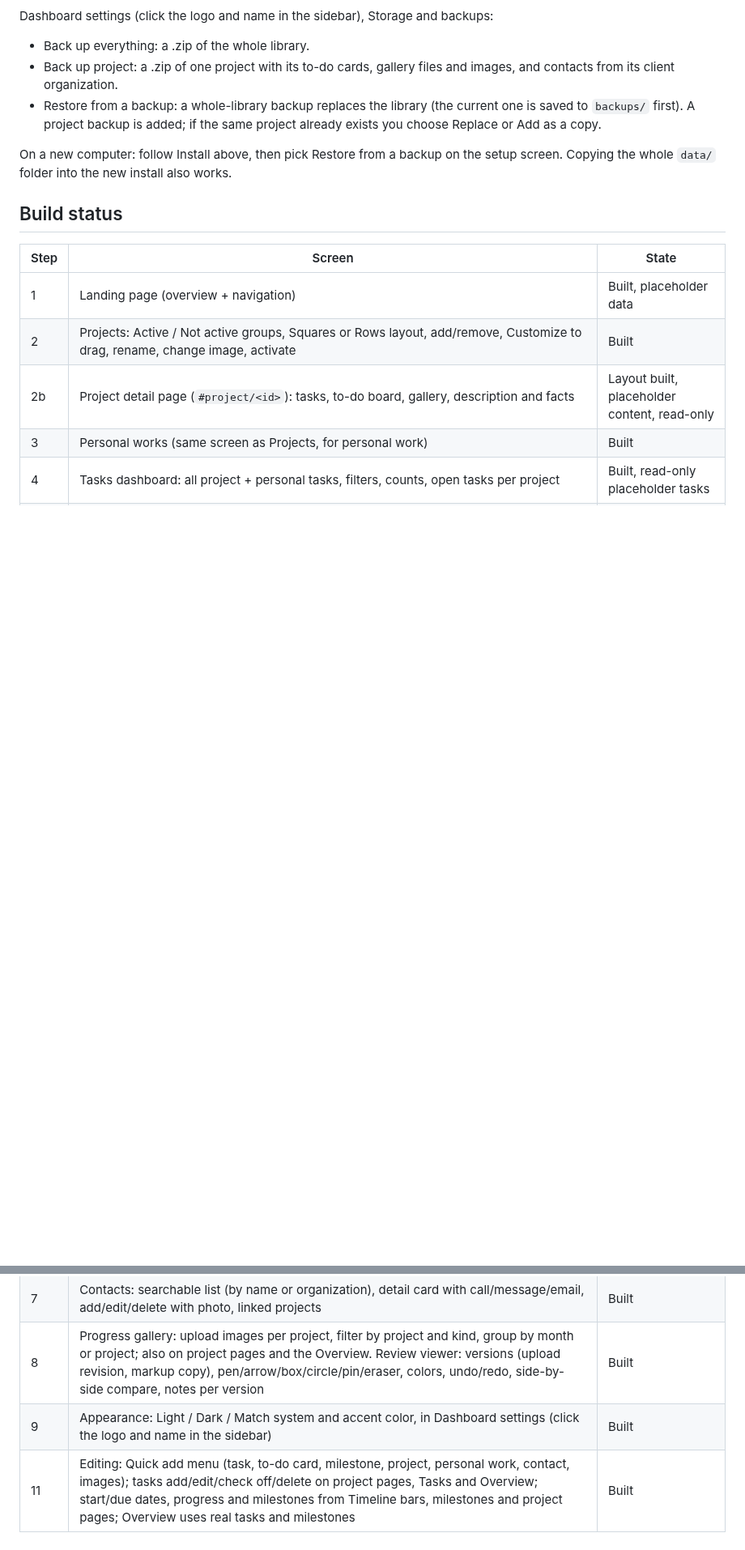
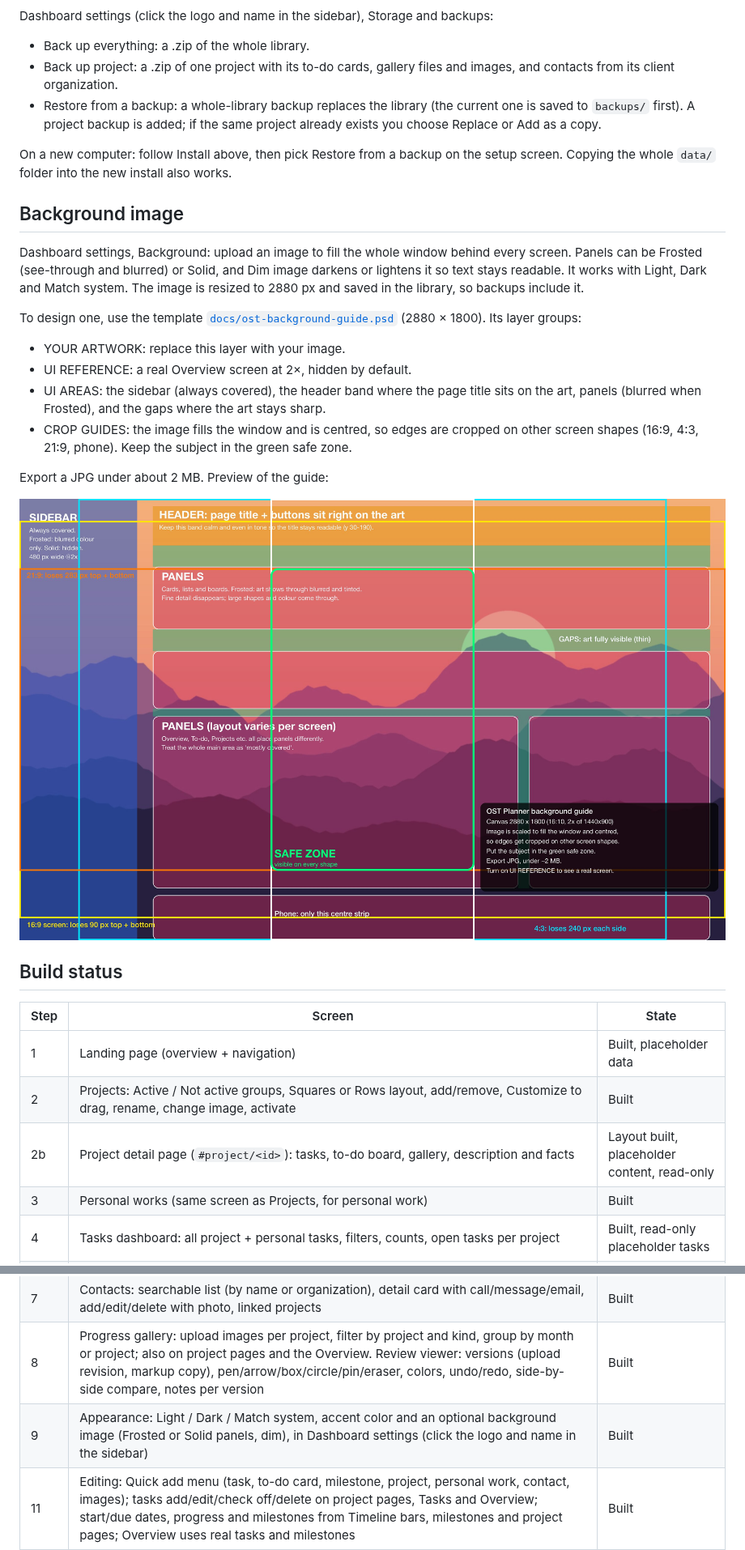
Before and after one commit to drawnesteban/ost-planner, a Markdown page: README.md, 2 parts joined by grey strips. Shown at 81% size. GitHub-like rendering; pictures changed too: docs/ost-background-guide-preview.jpg (added); blank space fills up the shorter version.

Commit message:
Docs: background image template PSD and README section
Co-Authored-By: Claude Opus 5.5 (1M context) <noreply@anthropic.com>
Claude-Session: https://claude.ai/code/session_012BH5t6YFGjRa9XKrZ3cuts

```diff
--- a/README.md
+++ b/README.md
@@ -77,6 +77,21 @@ Dashboard settings (click the logo and name in the sidebar), Storage and backups
 
 On a new computer: follow Install above, then pick Restore from a backup on the setup screen. Copying the whole `data/` folder into the new install also works.
 
+## Background image
+
+Dashboard settings, Background: upload an image to fill the whole window behind every screen. Panels can be Frosted (see-through and blurred) or Solid, and Dim image darkens or lightens it so text stays readable. It works with Light, Dark and Match system. The image is resized to 2880 px and saved in the library, so backups include it.
+
+To design one, use the template [`docs/ost-background-guide.psd`](docs/ost-background-guide.psd) (2880 × 1800). Its layer groups:
+
+- YOUR ARTWORK: replace this layer with your image.
+- UI REFERENCE: a real Overview screen at 2×, hidden by default.
+- UI AREAS: the sidebar (always covered), the header band where the page title sits on the art, panels (blurred when Frosted), and the gaps where the art stays sharp.
+- CROP GUIDES: the image fills the window and is centred, so edges are cropped on other screen shapes (16:9, 4:3, 21:9, phone). Keep the subject in the green safe zone.
+
+Export a JPG under about 2 MB. Preview of the guide:
+
+![Background guide](docs/ost-background-guide-preview.jpg)
+
 ## Build status
 
 | Step | Screen | State |
@@ -90,7 +105,7 @@ On a new computer: follow Install above, then pick Restore from a backup on the
 | 6 | Timeline: project bars from start to due date, progress, milestones, today line; calendar below (mini month + agenda, Month and Year views) | Built, read-only |
 | 7 | Contacts: searchable list (by name or organization), detail card with call/message/email, add/edit/delete with photo, linked projects | Built |
 | 8 | Progress gallery: upload images per project, filter by project and kind, group by month or project; also on project pages and the Overview. Review viewer: versions (upload revision, markup copy), pen/arrow/box/circle/pin/eraser, colors, undo/redo, side-by-side compare, notes per version | Built |
-| 9 | Appearance: Light / Dark / Match system and accent color, in Dashboard settings (click the logo and name in the sidebar) | Built |
+| 9 | Appearance: Light / Dark / Match system, accent color and an optional background image (Frosted or Solid panels, dim), in Dashboard settings (click the logo and name in the sidebar) | Built |
 | 11 | Editing: Quick add menu (task, to-do card, milestone, project, personal work, contact, images); tasks add/edit/check off/delete on project pages, Tasks and Overview; start/due dates, progress and milestones from Timeline bars, milestones and project pages; Overview uses real tasks and milestones | Built |
 | 12 | Delete button with Undo on task rows; drag Timeline bars (move), their ends (start or due) and milestones; Edit details (name, client, description, amount, invoice PDF or image upload); sidebar Search (press /) across projects, contacts, tasks, milestones, to-do cards and gallery | Built |
 | 10 | Backend: Node server (no packages), first-launch library setup, saving to disk, image files, backup and restore per project or whole library | Built |
```
Also changed, not shown: other parts of README.md (+1 -0 lines), 2 other files.
